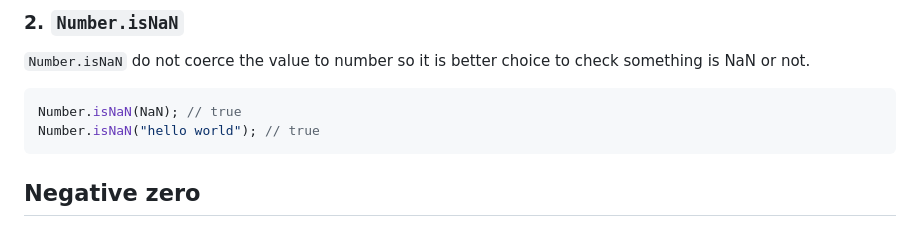
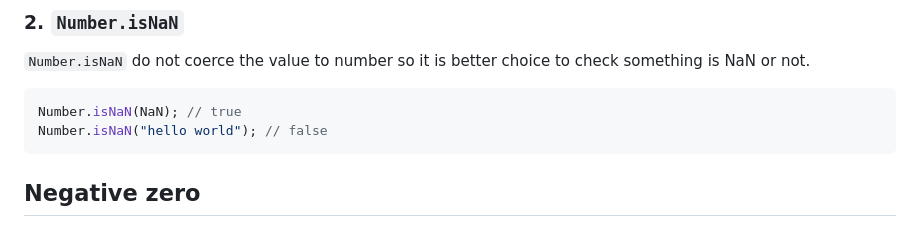
Before and after one commit to SandeepTheDev/complete-javascript, a Markdown page: types/README.md, the part around the change. GitHub-like rendering.

````diff
--- a/types/README.md
+++ b/types/README.md
@@ -115,7 +115,7 @@ isNaN("hello world"); // true
 
 ```js
 Number.isNaN(NaN); // true
-Number.isNaN("hello world"); // true
+Number.isNaN("hello world"); // false
 ```
 
 ## Negative zero
````
